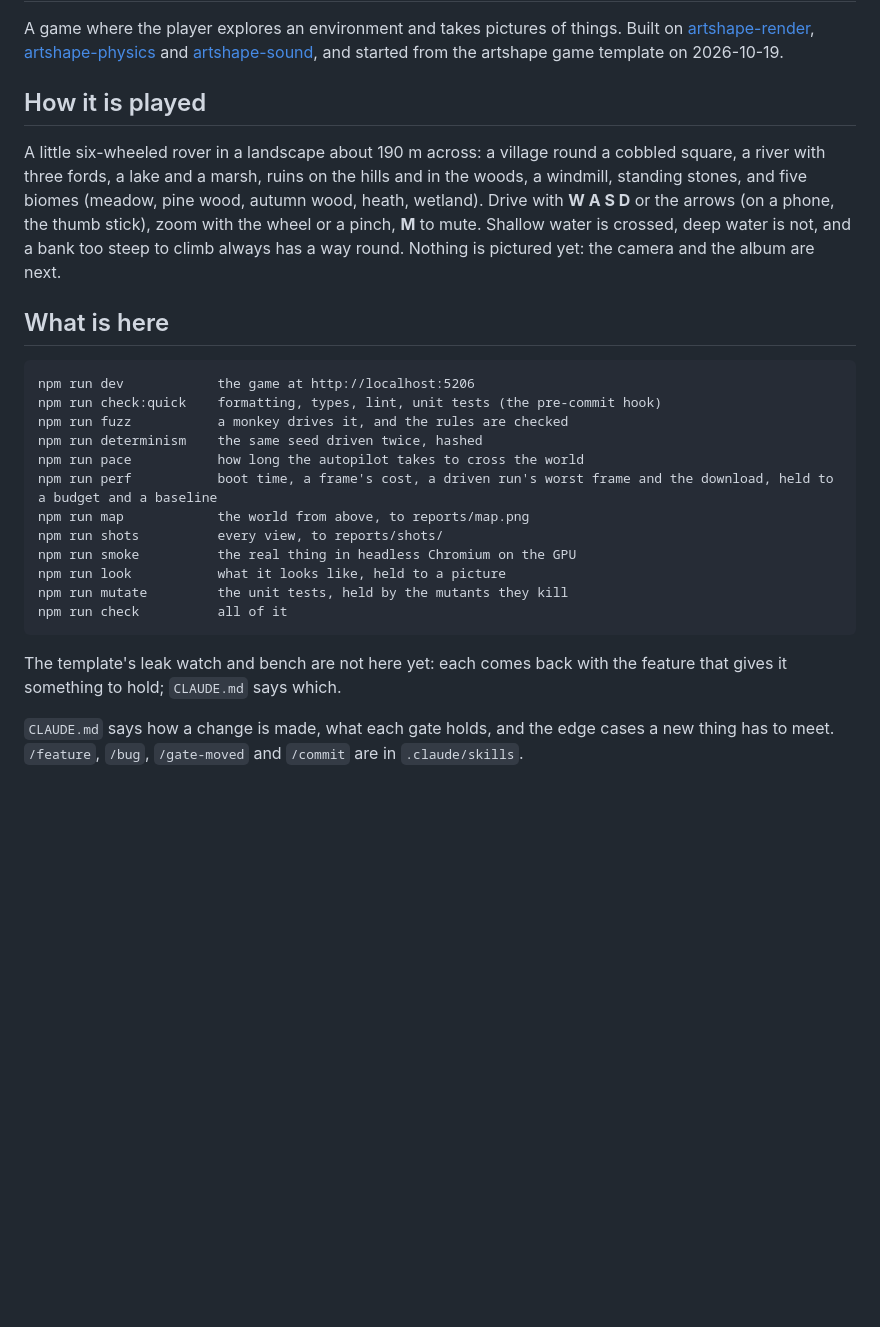
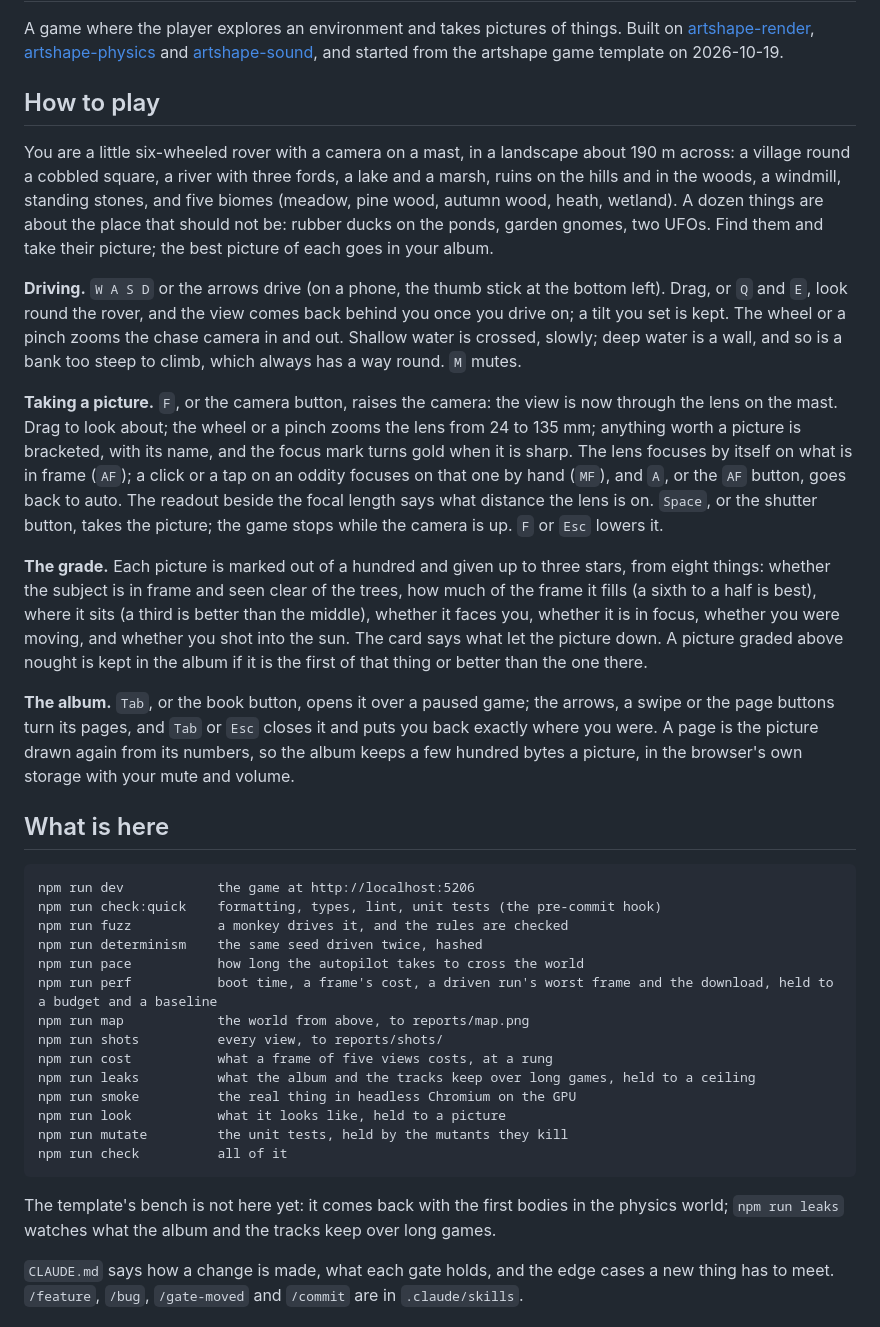
Before and after one commit to onion2k/snappy, a Markdown page: README.md, the part around the change. Rendered like a GitHub page; blank space fills up the shorter version.

Commit message:
The README says how to play: driving, the camera, the grade and the album
Its "How it is played" still said nothing was pictured yet, from the day the rover landed. It is "How to play"
now, from what the page binds: driving and looking round, the camera raised with F, the lens, auto and manual
focus and the focus readout, the shutter, what the eight terms of the grade weigh and when a picture is kept,
and the album on Tab. The gates' line no longer says the leak watch is missing, and the command list gains
`npm run cost` and `npm run leaks`.

Co-Authored-By: Claude Fable 5.1 <noreply@anthropic.com>

```diff
--- a/README.md
+++ b/README.md
@@ -6,16 +6,47 @@ things. Built on [artshape-render](https://github.com/onion2k/artshape-render),
 [artshape-sound](https://github.com/onion2k/artshape-sound), and started from
 the artshape game template on 2026-10-19.
 
-## How it is played
+## How to play
 
-A little six-wheeled rover in a landscape about 190 m across: a village
-round a cobbled square, a river with three fords, a lake and a marsh,
-ruins on the hills and in the woods, a windmill, standing stones, and five
-biomes (meadow, pine wood, autumn wood, heath, wetland). Drive with **W A S
-D** or the arrows (on a phone, the thumb stick), zoom with the wheel or a
-pinch, **M** to mute. Shallow water is crossed, deep water is not, and a
-bank too steep to climb always has a way round. Nothing is pictured yet:
-the camera and the album are next.
+You are a little six-wheeled rover with a camera on a mast, in a landscape
+about 190 m across: a village round a cobbled square, a river with three
+fords, a lake and a marsh, ruins on the hills and in the woods, a windmill,
+standing stones, and five biomes (meadow, pine wood, autumn wood, heath,
+wetland). A dozen things are about the place that should not be: rubber
+ducks on the ponds, garden gnomes, two UFOs. Find them and take their
+picture; the best picture of each goes in your album.
+
+**Driving.** `W A S D` or the arrows drive (on a phone, the thumb stick at
+the bottom left). Drag, or `Q` and `E`, look round the rover, and the view
+comes back behind you once you drive on; a tilt you set is kept. The wheel
+or a pinch zooms the chase camera in and out. Shallow water is crossed,
+slowly; deep water is a wall, and so is a bank too steep to climb, which
+always has a way round. `M` mutes.
+
+**Taking a picture.** `F`, or the camera button, raises the camera: the view
+is now through the lens on the mast. Drag to look about; the wheel or a
+pinch zooms the lens from 24 to 135 mm; anything worth a picture is
+bracketed, with its name, and the focus mark turns gold when it is sharp.
+The lens focuses by itself on what is in frame (`AF`); a click or a tap on
+an oddity focuses on that one by hand (`MF`), and `A`, or the `AF` button,
+goes back to auto. The readout beside the focal length says what distance
+the lens is on. `Space`, or the shutter button, takes the picture; the game
+stops while the camera is up. `F` or `Esc` lowers it.
+
+**The grade.** Each picture is marked out of a hundred and given up to three
+stars, from eight things: whether the subject is in frame and seen clear of
+the trees, how much of the frame it fills (a sixth to a half is best), where
+it sits (a third is better than the middle), whether it faces you, whether
+it is in focus, whether you were moving, and whether you shot into the sun.
+The card says what let the picture down. A picture graded above nought is
+kept in the album if it is the first of that thing or better than the one
+there.
+
+**The album.** `Tab`, or the book button, opens it over a paused game; the
+arrows, a swipe or the page buttons turn its pages, and `Tab` or `Esc`
+closes it and puts you back exactly where you were. A page is the picture
+drawn again from its numbers, so the album keeps a few hundred bytes a
+picture, in the browser's own storage with your mute and volume.
 
 ## What is here
 
@@ -27,13 +58,16 @@ the camera and the album are next.
     npm run perf           boot time, a frame's cost, a driven run's worst frame and the download, held to a budget and a baseline
     npm run map            the world from above, to reports/map.png
     npm run shots          every view, to reports/shots/
+    npm run cost           what a frame of five views costs, at a rung
+    npm run leaks          what the album and the tracks keep over long games, held to a ceiling
     npm run smoke          the real thing in headless Chromium on the GPU
     npm run look           what it looks like, held to a picture
     npm run mutate         the unit tests, held by the mutants they kill
     npm run check          all of it
 
-The template's leak watch and bench are not here yet: each comes back with
-the feature that gives it something to hold; `CLAUDE.md` says which.
+The template's bench is not here yet: it comes back with the first bodies
+in the physics world; `npm run leaks` watches what the album and the tracks
+keep over long games.
 
 `CLAUDE.md` says how a change is made, what each gate holds, and the edge
 cases a new thing has to meet. `/feature`, `/bug`, `/gate-moved` and
```
